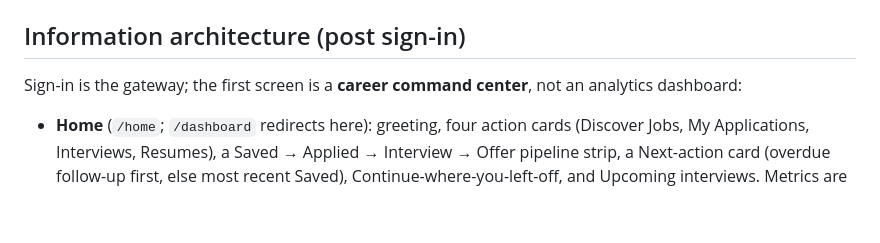
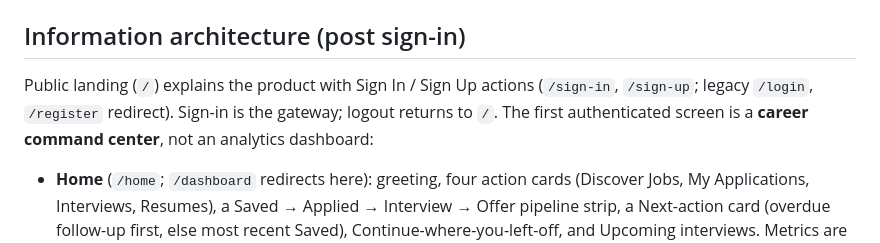
Before and after one commit to AbhiramMandala/job-tracker, a Markdown page: README.md, the part around the change. Rendered like a GitHub page; blank space fills up the shorter version.

Commit message:
docs: public landing and sign-in/up routing

```diff
--- a/README.md
+++ b/README.md
@@ -147,7 +147,7 @@ See `.env.example`, `worker/.dev.vars.example`, `frontend/.env.example`. Never c
 
 ## Information architecture (post sign-in)
 
-Sign-in is the gateway; the first screen is a **career command center**, not an analytics dashboard:
+Public landing (`/`) explains the product with Sign In / Sign Up actions (`/sign-in`, `/sign-up`; legacy `/login`, `/register` redirect). Sign-in is the gateway; logout returns to `/`. The first authenticated screen is a **career command center**, not an analytics dashboard:
 
 - **Home** (`/home`; `/dashboard` redirects here): greeting, four action cards (Discover Jobs, My Applications, Interviews, Resumes), a Saved → Applied → Interview → Offer pipeline strip, a Next-action card (overdue follow-up first, else most recent Saved), Continue-where-you-left-off, and Upcoming interviews. Metrics are secondary.
 - **Applications** (`/applications`): the tracking workspace. JobSetu imports carry a `JobSetu` source badge (detected from the import note).
```
